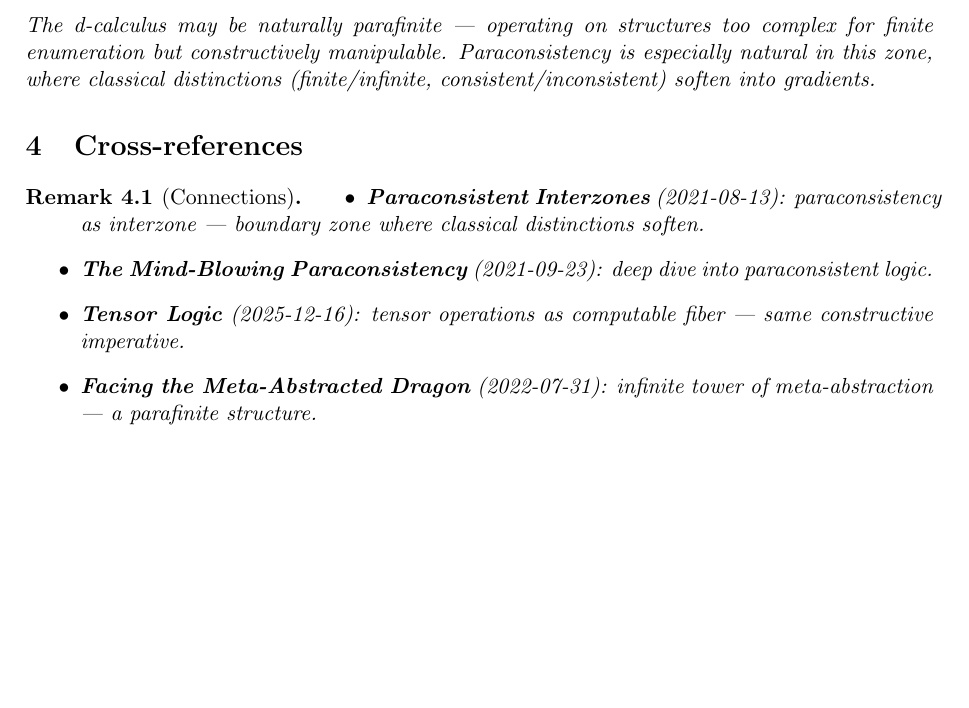
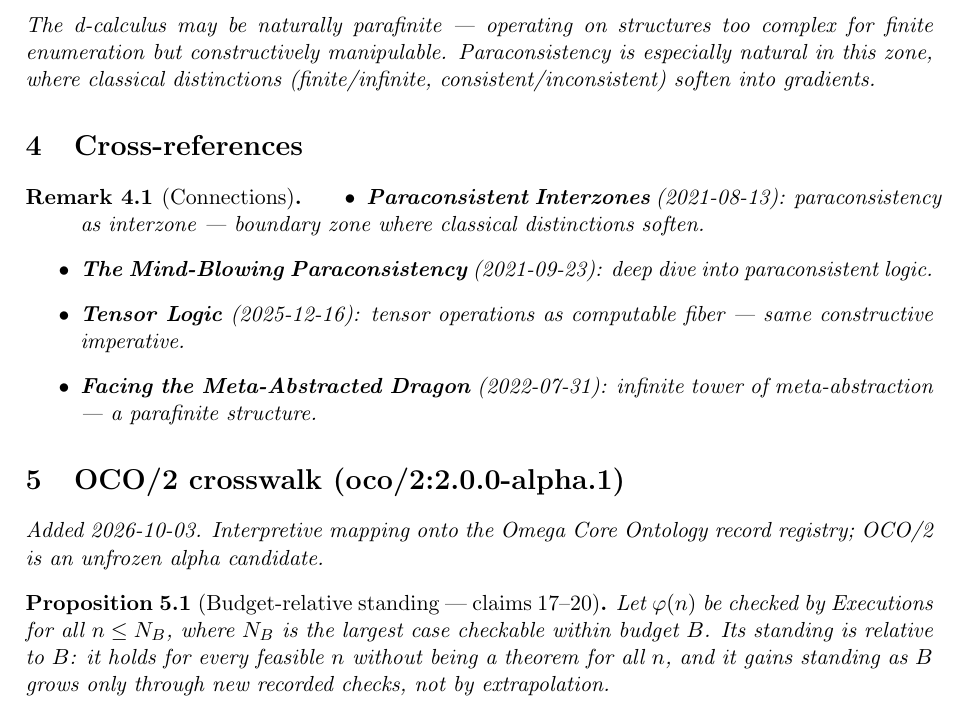
Before and after one commit to bgoertzel-sing/hyperseed-formalizations, a LaTeX paper (substack/2022-01-15-parafinity/formalization.tex): part of page 2 of 2, cut so that both start at the same text, the shorter picture padded with empty space. Compiled offline with pdfLaTeX.

Commit message:
Add OCO/2 crosswalk to parafinity

```diff
--- a/substack/2022-01-15-parafinity/formalization.tex
+++ b/substack/2022-01-15-parafinity/formalization.tex
@@ -92,4 +92,15 @@ gradients.
 \end{itemize}
 \end{remark}
 
+
+
+%======================================================================
+\section{OCO/2 crosswalk (oco/2:2.0.0-alpha.1)}
+\emph{Added 2026-10-03. Interpretive mapping onto the Omega Core Ontology
+record registry; OCO/2 is an unfrozen alpha candidate.}
+
+\begin{proposition}[Budget-relative standing --- claims 17--20]
+Let $\varphi(n)$ be checked by Executions for all $n\le N_B$, where $N_B$ is the largest case checkable within budget $B$. Its standing is relative to $B$: it holds for every feasible $n$ without being a theorem for all $n$, and it gains standing as $B$ grows only through new recorded checks, not by extrapolation.
+\end{proposition}
+
 \end{document}
```
Also changed, not shown: substack/2022-01-15-parafinity/claims.md (+10 -0 lines), substack/2022-01-15-parafinity/README.md, 1 other file.
